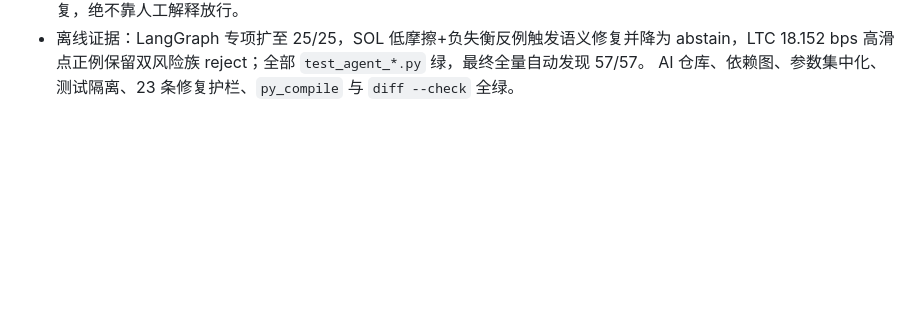
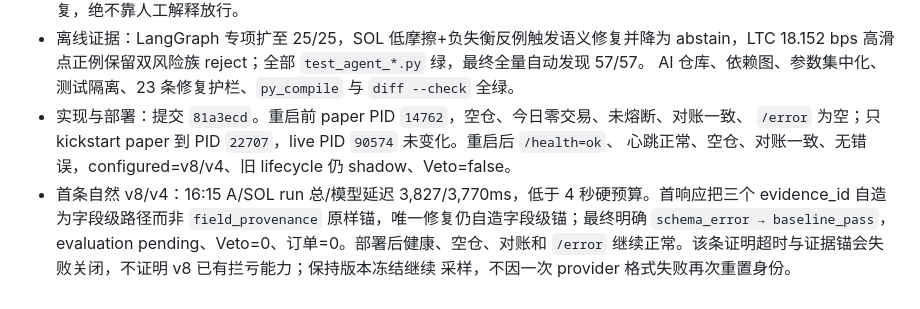
Before and after one commit to Turbo-Harry/crypto-agent, a Markdown page: docs/reports/optimization_notes.md, the part around the change. Drawn GitHub-style; blank space fills up the shorter version.

Commit message:
docs: record harness v8 deployment

```diff
--- a/docs/reports/optimization_notes.md
+++ b/docs/reports/optimization_notes.md
@@ -1622,3 +1622,11 @@
 - 离线证据：LangGraph 专项扩至 25/25，SOL 低摩擦+负失衡反例触发语义修复并降为 abstain，LTC
   18.152 bps 高滑点正例保留双风险族 reject；全部 `test_agent_*.py` 绿，最终全量自动发现 57/57。
   AI 仓库、依赖图、参数集中化、测试隔离、23 条修复护栏、`py_compile` 与 `diff --check` 全绿。
+- 实现与部署：提交 `81a3ecd`。重启前 paper PID `14762`，空仓、今日零交易、未熔断、对账一致、
+  `/error` 为空；只 kickstart paper 到 PID `22707`，live PID `90574` 未变化。重启后 `/health=ok`、
+  心跳正常、空仓、对账一致、无错误，configured=v8/v4、旧 lifecycle 仍 shadow、Veto=false。
+- 首条自然 v8/v4：16:15 A/SOL run 总/模型延迟 3,827/3,770ms，低于 4 秒硬预算。首响应把三个
+  evidence_id 自造为字段级路径而非 `field_provenance` 原样锚，唯一修复仍自造字段级锚；最终明确
+  `schema_error → baseline_pass`，evaluation pending、Veto=0、订单=0。部署后健康、空仓、对账和
+  `/error` 继续正常。该条证明超时与证据锚会失败关闭，不证明 v8 已有拦亏能力；保持版本冻结继续
+  采样，不因一次 provider 格式失败再次重置身份。
```
